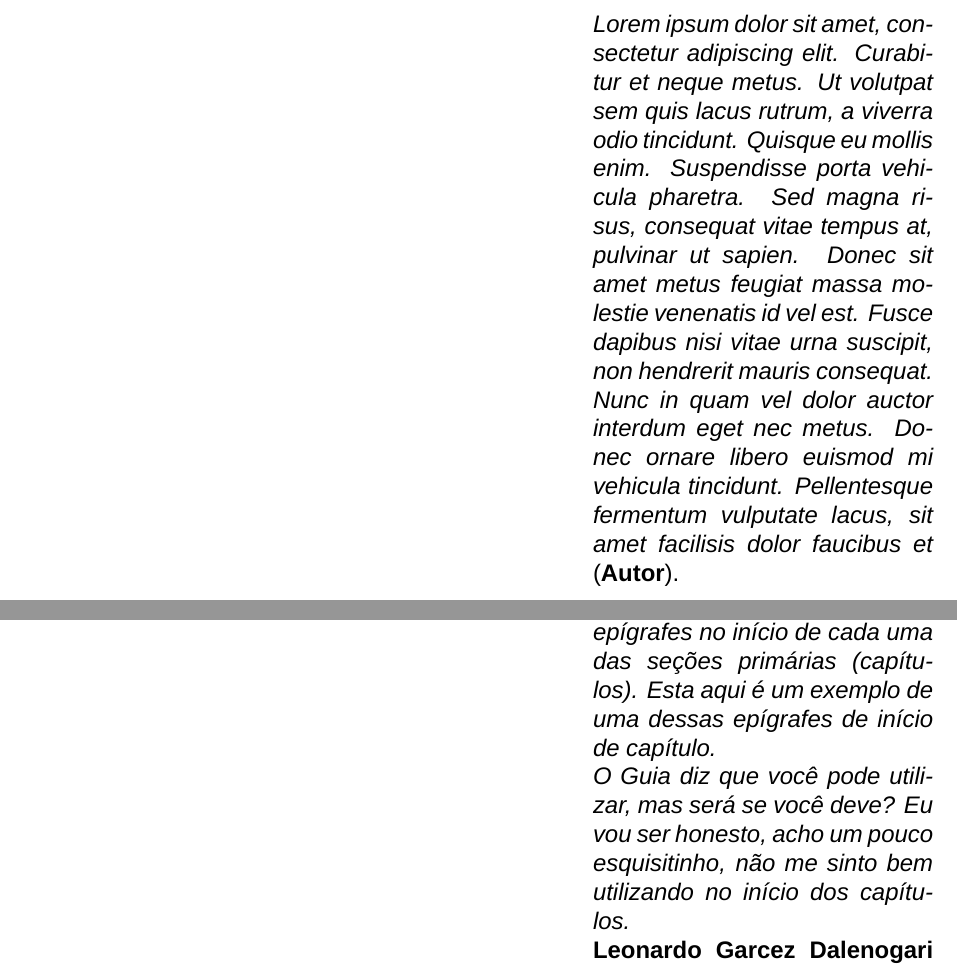
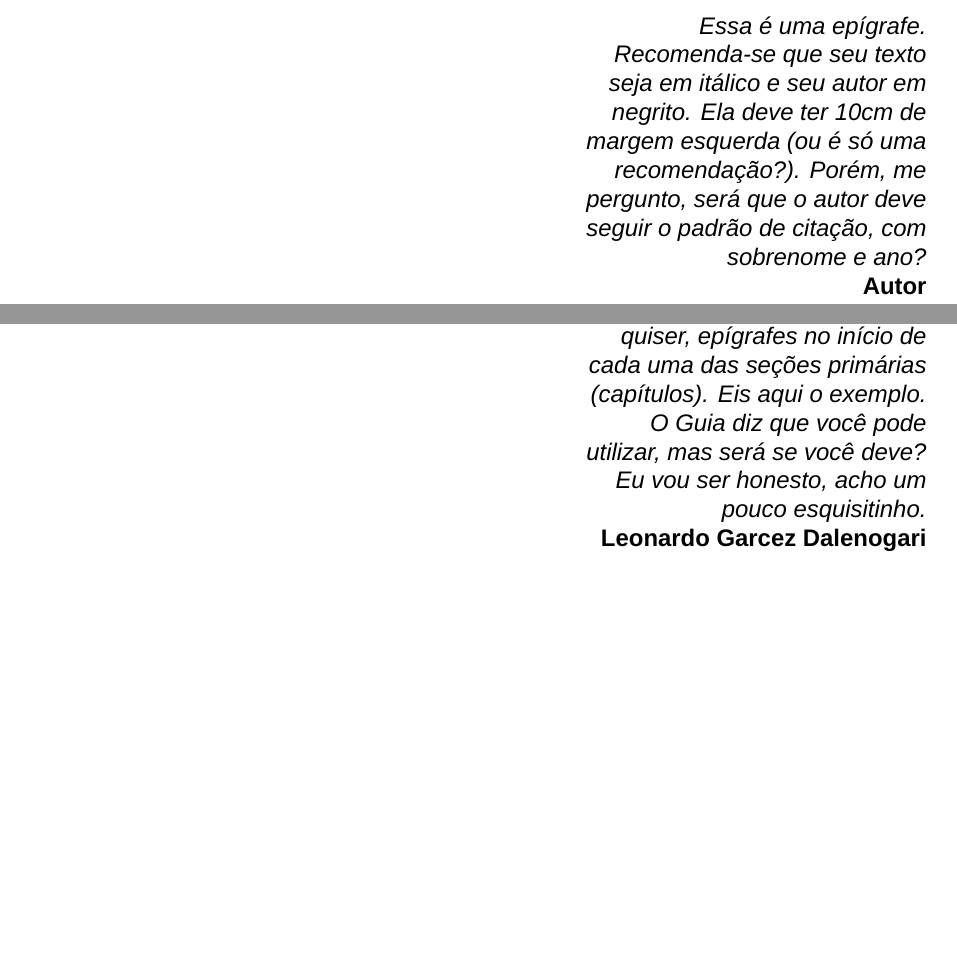
Before and after one commit to leonartex/iffar-modelo-latex, a LaTeX document (main.tex, which reads capitulos/3-elementos-opcionais.tex, elementos/epigrafe.tex): two parts of pages 7 and 22 of 51, joined at a grey line, cut at the place of the change, the shorter picture padded with empty space. Compiled offline with XeLaTeX; a missing font is replaced by an installed copy or a similar font.

Commit message:
Ajustes na epígrafe e na ficha catalog.

```diff
--- a/capitulos/3-elementos-opcionais.tex
+++ b/capitulos/3-elementos-opcionais.tex
@@ -1,16 +1,11 @@
 \chapter{Elementos opcionais e obrigatórios do documento}
 %% Exemplo de epígrafe de início de capítulo:
-\hspace{\fill}
-\begin{minipage}{6cm}
-    \begin{singlespace} % A epígrafe tem que usar espaçamento símples
-        % Seu texto recomenda-se em itálico e autor em negrito
-        \textit{O Guia de Normalização diz que você pode utilizar, se quiser, epígrafes no início de cada uma das seções primárias (capítulos). Esta aqui é um exemplo de uma dessas epígrafes de início de capítulo.}
+\begin{epigrafe}
+    % Seu texto recomenda-se em itálico e autor em negrito
+    \textit{O Guia de Normalização diz que você pode utilizar, se quiser, epígrafes no início de cada uma das seções primárias (capítulos). Eis aqui o exemplo. O Guia diz que você pode utilizar, mas será se você deve? Eu vou ser honesto, acho um pouco esquisitinho.}
 
-        \textit{O Guia diz que você pode utilizar, mas será se você deve? Eu vou ser honesto, acho um pouco esquisitinho, não me sinto bem utilizando no início dos capítulos.}
-
-        \textbf{Leonardo Garcez Dalenogari Alba}
-    \end{singlespace}
-\end{minipage}
+    \textbf{Leonardo Garcez Dalenogari Alba}
+\end{epigrafe}
 %% Fim do exemplo
 
 Falar as observações contidas no Guia
--- a/elementos/epigrafe.tex
+++ b/elementos/epigrafe.tex
@@ -1,19 +1,11 @@
 \vspace*{\fill}
 
-% Largura da folha: 21cm
-% Margem à esquerda: 3cm
-% Margem à direita: 2cm
-% Espaço para texto: 16cm;
-% Margem à esquerda necessária: 10cm
-% Se for margem de 10cm da página inteira, tamanho de: 11cm
-% Se for margem de 10cm da parte de texto, sem considerar os 3cm: 6cm
-\hspace{\fill}
-\begin{minipage}{6cm}
-    \begin{singlespace} % A epígrafe tem que usar espaçamento símples
-        % Seu texto recomenda-se em itálico e autor em negrito
-        \textit{Lorem ipsum dolor sit amet, consectetur adipiscing elit. Curabitur et neque metus. Ut volutpat sem quis lacus rutrum, a viverra odio tincidunt. Quisque eu mollis enim. Suspendisse porta vehicula pharetra. Sed magna risus, consequat vitae tempus at, pulvinar ut sapien. Donec sit amet metus feugiat massa molestie venenatis id vel est. Fusce dapibus nisi vitae urna suscipit, non hendrerit mauris consequat. Nunc in quam vel dolor auctor interdum eget nec metus. Donec ornare libero euismod mi vehicula tincidunt. Pellentesque fermentum vulputate lacus, sit amet facilisis dolor faucibus et} (\textbf{Autor}).
-    \end{singlespace}
-\end{minipage}
+\begin{epigrafe}
+    % Seu texto recomenda-se em itálico e autor em negrito
+    \textit{Essa é uma epígrafe. Recomenda-se que seu texto seja em itálico e seu autor em negrito. Ela deve ter 10cm de margem esquerda (ou é só uma recomendação?). Porém, me pergunto, será que o autor deve seguir o padrão de citação, com sobrenome e ano?}
+
+    \textbf{Autor}
+\end{epigrafe}
 
 % Recomendação do Guia de Normalização de iniciar cada elemento pré-textual e textual no anverso da página
 \OnesideTwoside{\clearpage}{\cleardoublepage}
--- a/main.tex
+++ b/main.tex
@@ -102,6 +102,9 @@
 \usepackage[hang]{footmisc}
 \usepackage{config/rodape} % Configurações das notas de rodapé
 % Usa o biber por ser uma versão mais parruda do bibtex, adicionalmente, utilizando o pacote biblatex. É importante por resolver uma quantia de erros por conta de caracteres especiais, principalmente na URL das referências
+
+\usepackage{config/epigrafe} % Pacotinho só pra criar o elemento de epigrafe
+
 \usepackage[backend=biber, style=abnt, repeatfields]{biblatex}
 \addbibresource{bibliografia.bib} % Você pode adicionar mais de um arquivo.bib, apenas adicione outra linha com o nome do segundo arquivo
 \usepackage{config/bibliografia} % Ajustes necessários por causa que o pacote biblatex-abnt não foi atualizado para algumas das mais novas normas da NBR 6023:2018
```
Also changed, not shown: capitulos/2-configuracao.tex (+2 -2 lines), config/epigrafe.sty (added, +17 -0 lines), elementos/ficha-catalografica.tex (+5 -2 lines).
